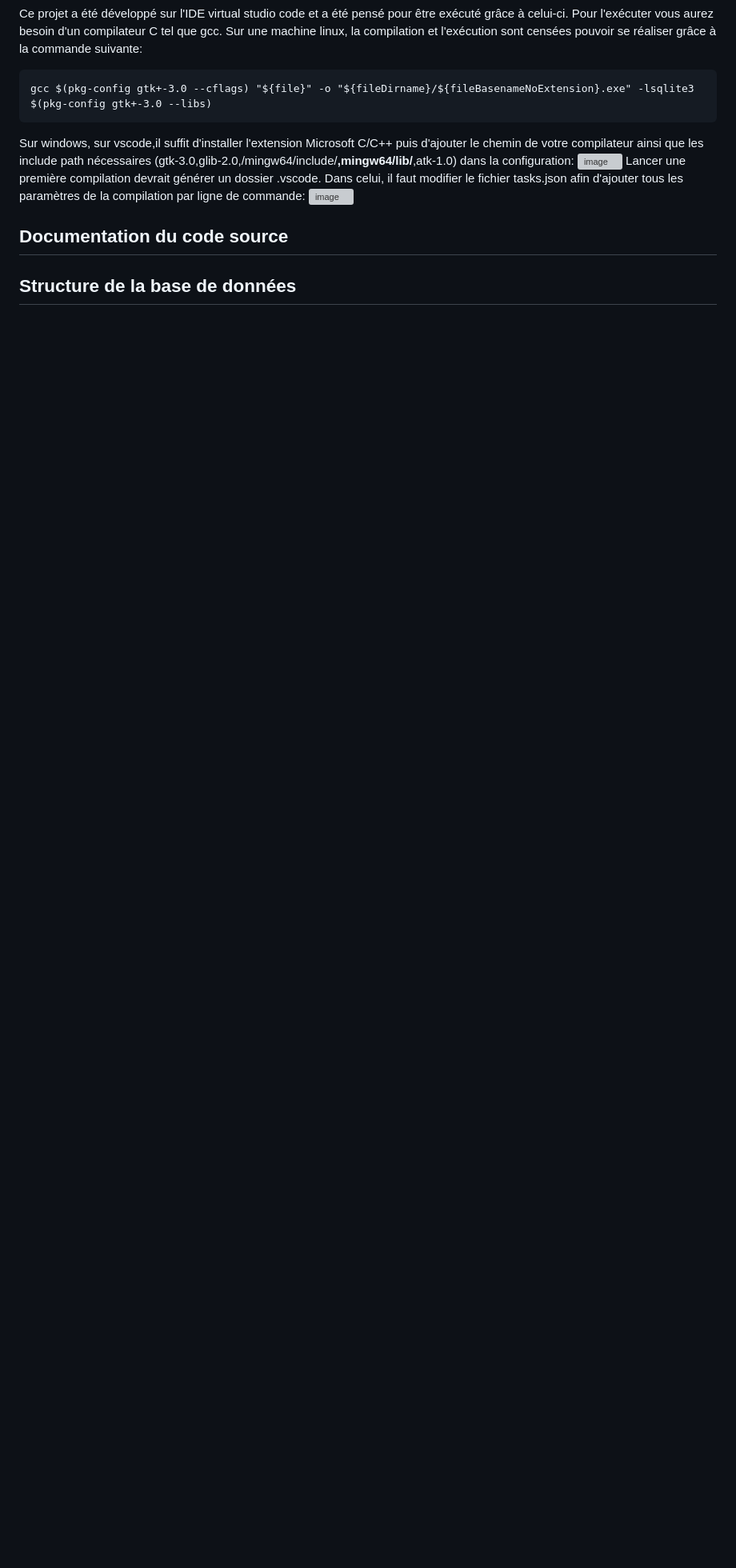
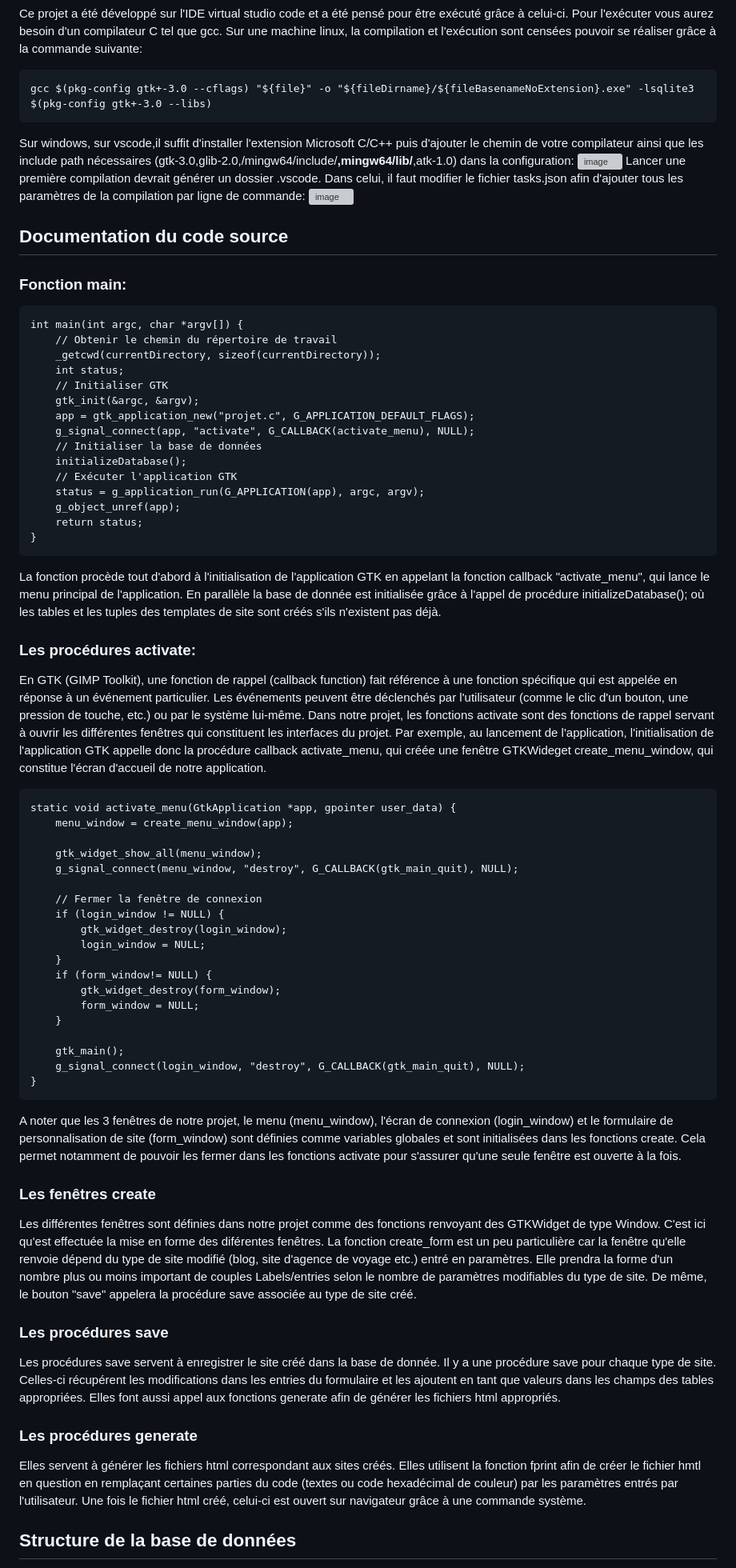
Before and after one commit to DjouaherRachid/Projet_C, a Markdown page: README.md, the part around the change printed below. Shown: that part at 80% size. Rendered like a GitHub page; blank space fills up the shorter version; grey boxes are pictures that could not be loaded.

````diff
--- a/README.md
+++ b/README.md
@@ -41,4 +41,64 @@ Sur windows, sur vscode,il suffit d'installer l'extension Microsoft C/C++ puis d
 Lancer une première compilation devrait générer un dossier .vscode. Dans celui, il faut modifier le fichier tasks.json afin d'ajouter tous les paramètres de la compilation par ligne de commande:
 ![image](https://github.com/DjouaherRachid/Projet_C/assets/152193959/f033c23e-5456-451a-8519-682f5cddf736)
 ## Documentation du code source
+
+### Fonction main:
+```
+int main(int argc, char *argv[]) {
+    // Obtenir le chemin du répertoire de travail
+    _getcwd(currentDirectory, sizeof(currentDirectory));
+    int status;
+    // Initialiser GTK
+    gtk_init(&argc, &argv);
+    app = gtk_application_new("projet.c", G_APPLICATION_DEFAULT_FLAGS);
+    g_signal_connect(app, "activate", G_CALLBACK(activate_menu), NULL);
+    // Initialiser la base de données
+    initializeDatabase();
+    // Exécuter l'application GTK
+    status = g_application_run(G_APPLICATION(app), argc, argv);
+    g_object_unref(app);
+    return status;
+}
+```
+La fonction procède tout d'abord à l'initialisation de l'application GTK en appelant la fonction callback "activate_menu", qui lance le menu principal de l'application.
+En parallèle la base de donnée est initialisée grâce à l'appel de procédure initializeDatabase(); où les tables et les tuples des templates de site sont créés s'ils n'existent pas déjà.
+
+### Les procédures activate:
+En GTK (GIMP Toolkit), une fonction de rappel (callback function) fait référence à une fonction spécifique qui est appelée en réponse à un événement particulier. Les événements peuvent être déclenchés par l'utilisateur (comme le clic d'un bouton, une pression de touche, etc.) ou par le système lui-même.
+Dans notre projet, les fonctions activate sont des fonctions de rappel servant à ouvrir les différentes fenêtres qui constituent les interfaces du projet.
+Par exemple, au lancement de l'application, l'initialisation de l'application GTK appelle donc la procédure callback activate_menu, qui créée une fenêtre GTKWideget create_menu_window, qui constitue l'écran d'accueil de notre application.
+```
+static void activate_menu(GtkApplication *app, gpointer user_data) {
+    menu_window = create_menu_window(app);
+
+    gtk_widget_show_all(menu_window);
+    g_signal_connect(menu_window, "destroy", G_CALLBACK(gtk_main_quit), NULL);
+
+    // Fermer la fenêtre de connexion
+    if (login_window != NULL) {
+        gtk_widget_destroy(login_window);
+        login_window = NULL;
+    }
+    if (form_window!= NULL) {
+        gtk_widget_destroy(form_window);
+        form_window = NULL;
+    }
+
+    gtk_main();
+    g_signal_connect(login_window, "destroy", G_CALLBACK(gtk_main_quit), NULL);
+}
+```
+A noter que les 3 fenêtres de notre projet, le menu (menu_window), l'écran de connexion (login_window) et le formulaire de personnalisation de site (form_window) sont définies comme variables globales et sont initialisées dans les fonctions create. Cela permet notamment de pouvoir les fermer dans les fonctions activate pour s'assurer qu'une seule fenêtre est ouverte à la fois.
+
+### Les fenêtres create
+Les différentes fenêtres sont définies dans notre projet comme des fonctions renvoyant des GTKWidget de type Window. C'est ici qu'est effectuée la mise en forme des diférentes fenêtres.
+La fonction create_form est un peu particulière car la fenêtre qu'elle renvoie dépend du type de site modifié (blog, site d'agence de voyage etc.) entré en paramètres. Elle prendra la forme d'un nombre plus ou moins important de couples Labels/entries selon le nombre de paramètres modifiables du type de site. De même, le bouton "save" appelera la procédure save associée au type de site créé.
+
+### Les procédures save
+Les procédures save servent à enregistrer le site créé dans la base de donnée. Il y a une procédure save pour chaque type de site. Celles-ci récupérent les modifications dans les entries du formulaire et les ajoutent en tant que valeurs dans les champs des tables appropriées.
+Elles font aussi appel aux fonctions generate afin de générer les fichiers html appropriés.
+
+### Les procédures generate
+Elles servent à générer les fichiers html correspondant aux sites créés. Elles utilisent la fonction fprint afin de créer le fichier hmtl en question en remplaçant certaines parties du code (textes ou code hexadécimal de couleur) par les paramètres entrés par l'utilisateur. Une fois le fichier html créé, celui-ci est ouvert sur navigateur grâce à une commande système.
+
 ## Structure de la base de données
````
Also changed, not shown: other parts of README.md (+12 -0 lines).
